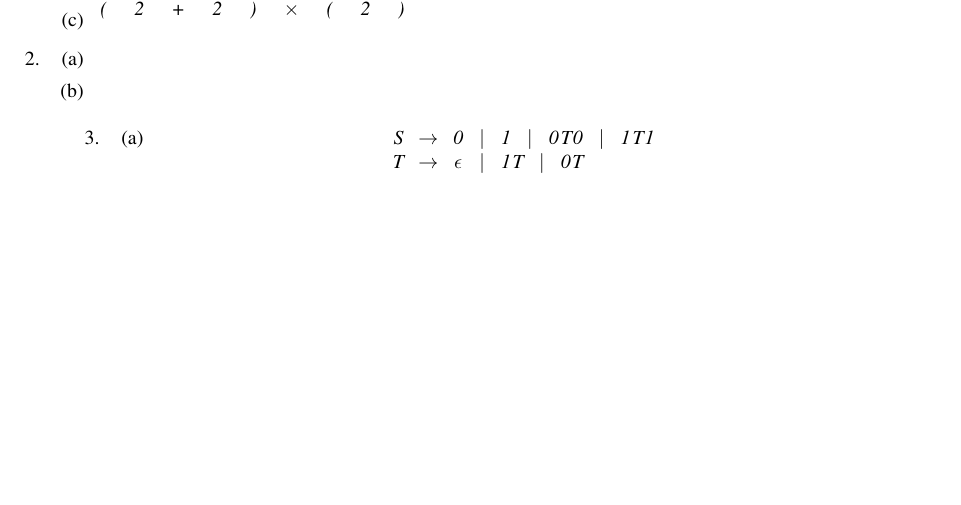
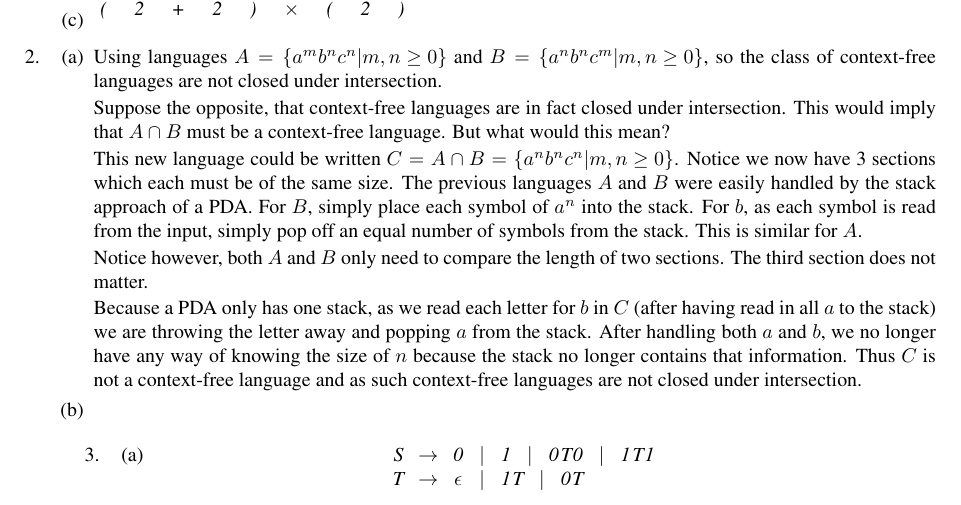
Before and after one commit to StevenMHernandez/cmsc303, a LaTeX problem sheet (assignment4/Assignment4.tex): part of page 2 of 4, cut so that both start at the same text, the shorter picture padded with empty space. Compiled offline with pdfLaTeX.

Commit message:
assignment4: 2.a

```diff
--- a/assignment4/Assignment4.tex
+++ b/assignment4/Assignment4.tex
@@ -159,6 +159,25 @@
     \item % 2
         \begin{enumerate}
             \item
+                Using languages $A = \set{a^mb^nc^n | m,n \ge 0}$ and $B = \set{a^nb^nc^m | m,n \ge 0}$, so the class of context-free languages are not closed under intersection.
+
+                Suppose the opposite, that context-free languages are in fact closed under intersection.
+                This would imply that $A \cap B$ must be a context-free language.
+                But what would this mean?
+
+                This new language could be written $C = A \cap B = \set{a^nb^nc^n | m,n \ge 0}$.
+                Notice we now have 3 sections which each must be of the same size.
+                The previous languages $A$ and $B$ were easily handled by the stack approach of a PDA.
+                For $B$, simply place each symbol of $a^n$ into the stack.
+                For $b$, as each symbol is read from the input, simply pop off an equal number of symbols from the stack.
+                This is similar for $A$.
+
+                Notice however, both $A$ and $B$ only need to compare the length of two sections.
+                The third section does not matter.
+
+                Because a PDA only has one stack, as we read each letter for $b$ in $C$ (after having read in all $a$ to the stack) we are throwing the letter away and popping $a$ from the stack.
+                After handling both $a$ and $b$, we no longer have any way of knowing the size of $n$ because the stack no longer contains that information.
+                Thus $C$ is not a context-free language and as such context-free languages are not closed under intersection.
             \item
         \end{enumerate}
     \item % 3
```
Also changed, not shown: assignment4/Assignment4.pdf.
